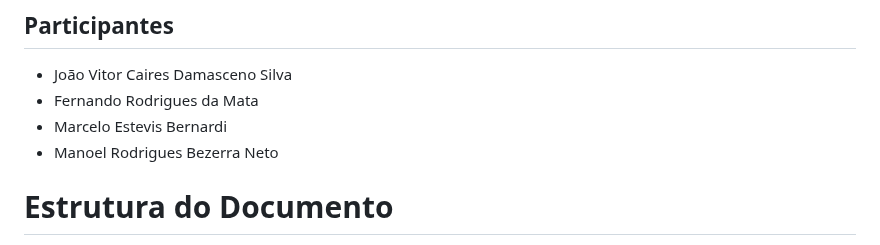
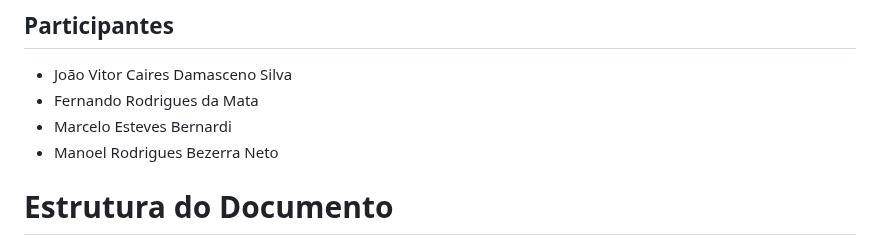
Before and after one commit to ICEI-PUC-Minas-PMGES-TI/pmg-es-2024-1-ti1-2401100-g5-fila-da-cantina, a Markdown page: docs/relatorio/Relatorio Tecnico - TEMPLATE.md, the part around the change. Drawn GitHub-style.

```diff
--- a/docs/relatorio/Relatorio Tecnico - TEMPLATE.md
+++ b/docs/relatorio/Relatorio Tecnico - TEMPLATE.md
@@ -9,7 +9,7 @@ Engenharia de Software
 
 - João Vitor Caires Damasceno Silva
 - Fernando Rodrigues da Mata
-- Marcelo Estevis Bernardi
+- Marcelo Esteves Bernardi
 - Manoel Rodrigues Bezerra Neto
 
 # Estrutura do Documento
```
